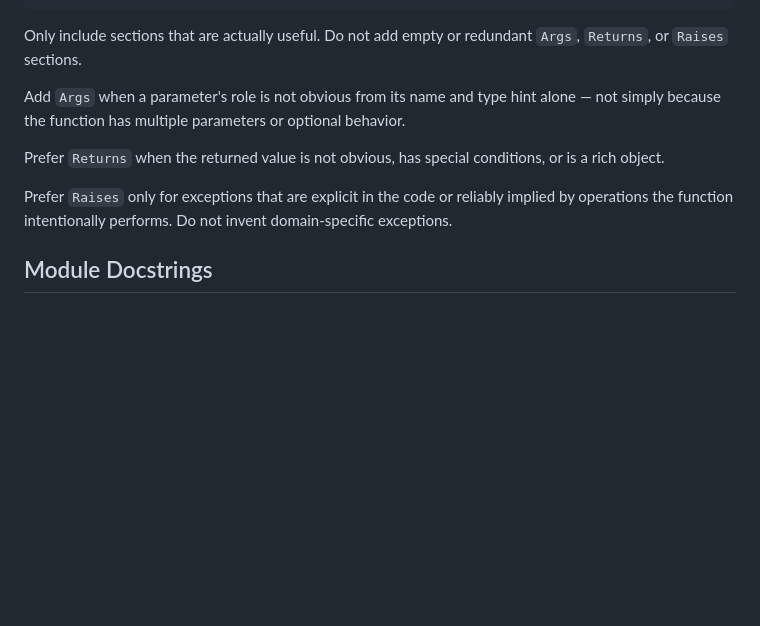
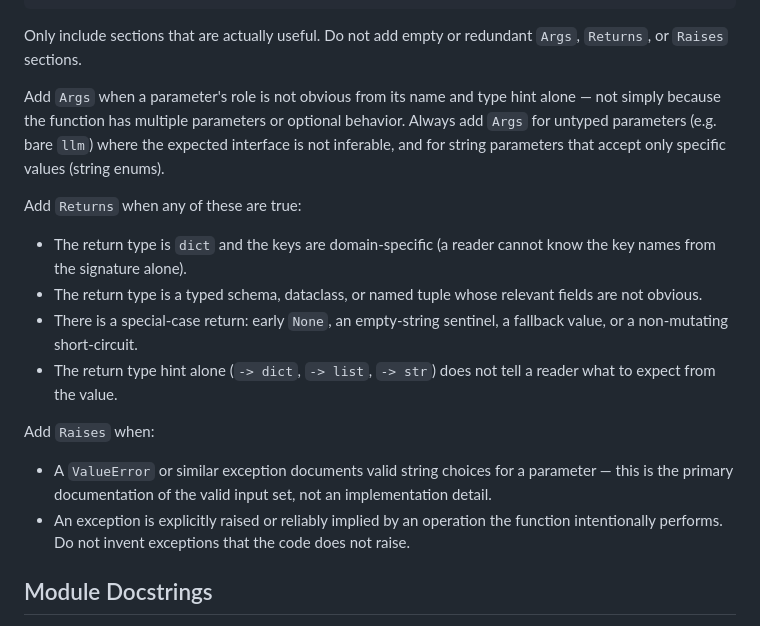
Before and after one commit to AIwithSakthivel/agentic-skills, a Markdown page: python-comment-helper/SKILL.md, the part around one of its changes. Rendered like a GitHub page; blank space fills up the shorter version.

```diff
--- a/python-comment-helper/SKILL.md
+++ b/python-comment-helper/SKILL.md
@@ -173,11 +232,18 @@ def get_port(env_var: str = "REDWOOD_DEMO_PORT", default: int = 8788) -> int:
 
 Only include sections that are actually useful. Do not add empty or redundant `Args`, `Returns`, or `Raises` sections.
 
-Add `Args` when a parameter's role is not obvious from its name and type hint alone — not simply because the function has multiple parameters or optional behavior.
+Add `Args` when a parameter's role is not obvious from its name and type hint alone — not simply because the function has multiple parameters or optional behavior. Always add `Args` for untyped parameters (e.g. bare `llm`) where the expected interface is not inferable, and for string parameters that accept only specific values (string enums).
 
-Prefer `Returns` when the returned value is not obvious, has special conditions, or is a rich object.
+Add `Returns` when any of these are true:
+- The return type is `dict` and the keys are domain-specific (a reader cannot know the key names from the signature alone).
+- The return type is a typed schema, dataclass, or named tuple whose relevant fields are not obvious.
+- There is a special-case return: early `None`, an empty-string sentinel, a fallback value, or a non-mutating short-circuit.
+- The return type hint alone (`-> dict`, `-> list`, `-> str`) does not tell a reader what to expect from the value.
 
-Prefer `Raises` only for exceptions that are explicit in the code or reliably implied by operations the function intentionally performs. Do not invent domain-specific exceptions.
+Add `Raises` when:
+- A `ValueError` or similar exception documents valid string choices for a parameter — this is the primary documentation of the valid input set, not an implementation detail.
+- An exception is explicitly raised or reliably implied by an operation the function intentionally performs.
+Do not invent exceptions that the code does not raise.
 
 ## Module Docstrings
 
```
Also changed, not shown: other parts of python-comment-helper/SKILL.md (+60 -1 lines).
